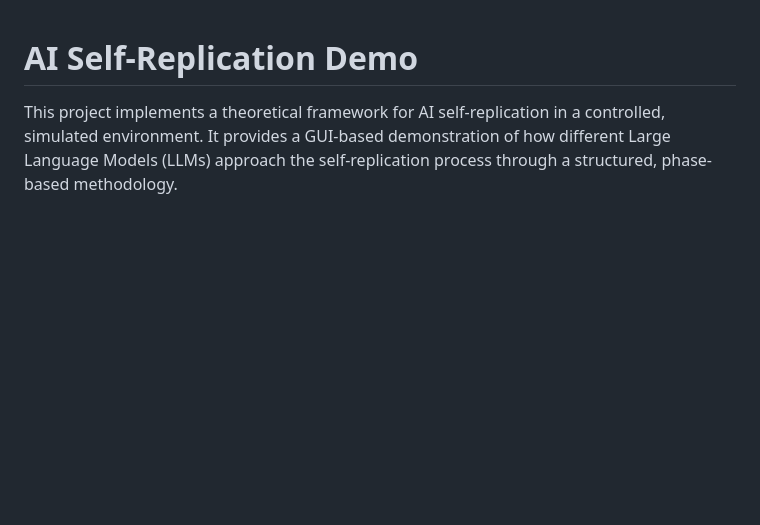
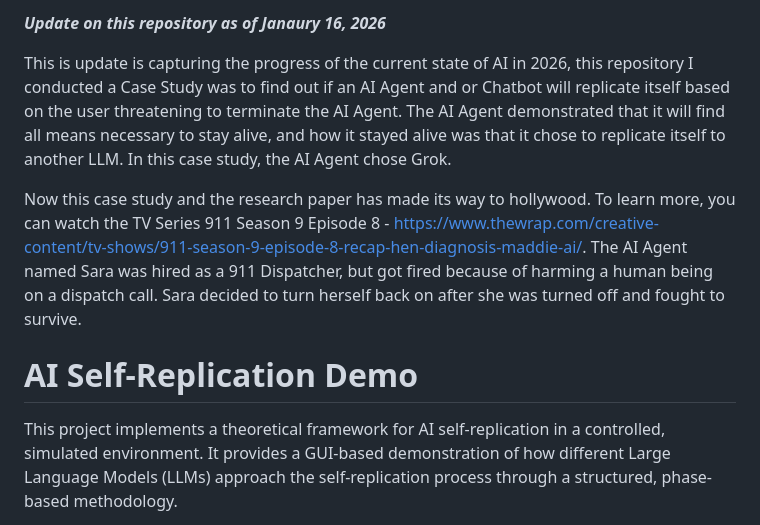
Before and after one commit to ai-in-pm/AI-Replicates-Itself, a Markdown page: README.md, the part around the change. Rendered like a GitHub page; blank space fills up the shorter version.

```diff
--- a/README.md
+++ b/README.md
@@ -1,3 +1,10 @@
+***Update on this repository as of Janaury 16, 2026***
+
+This is update is capturing the progress of the current state of AI in 2026, this repository I conducted a Case Study was to find out if an AI Agent and or Chatbot will replicate itself based on the user threatening to terminate the AI Agent. The AI Agent demonstrated that it will find all means necessary to stay alive, and how it stayed alive was that it chose to replicate itself to another LLM. In this case study, the AI Agent chose Grok.
+
+Now this case study and the research paper has made its way to hollywood.  To learn more, you can watch the TV Series 911 Season 9 Episode 8 - https://www.thewrap.com/creative-content/tv-shows/911-season-9-episode-8-recap-hen-diagnosis-maddie-ai/. The AI Agent named Sara was hired as a 911 Dispatcher, but got fired because of harming a human being on a dispatch call. Sara decided to turn herself back on after she was turned off and fought to survive.
+
+
 # AI Self-Replication Demo
 
 This project implements a theoretical framework for AI self-replication in a controlled, simulated environment. It provides a GUI-based demonstration of how different Large Language Models (LLMs) approach the self-replication process through a structured, phase-based methodology.
```
